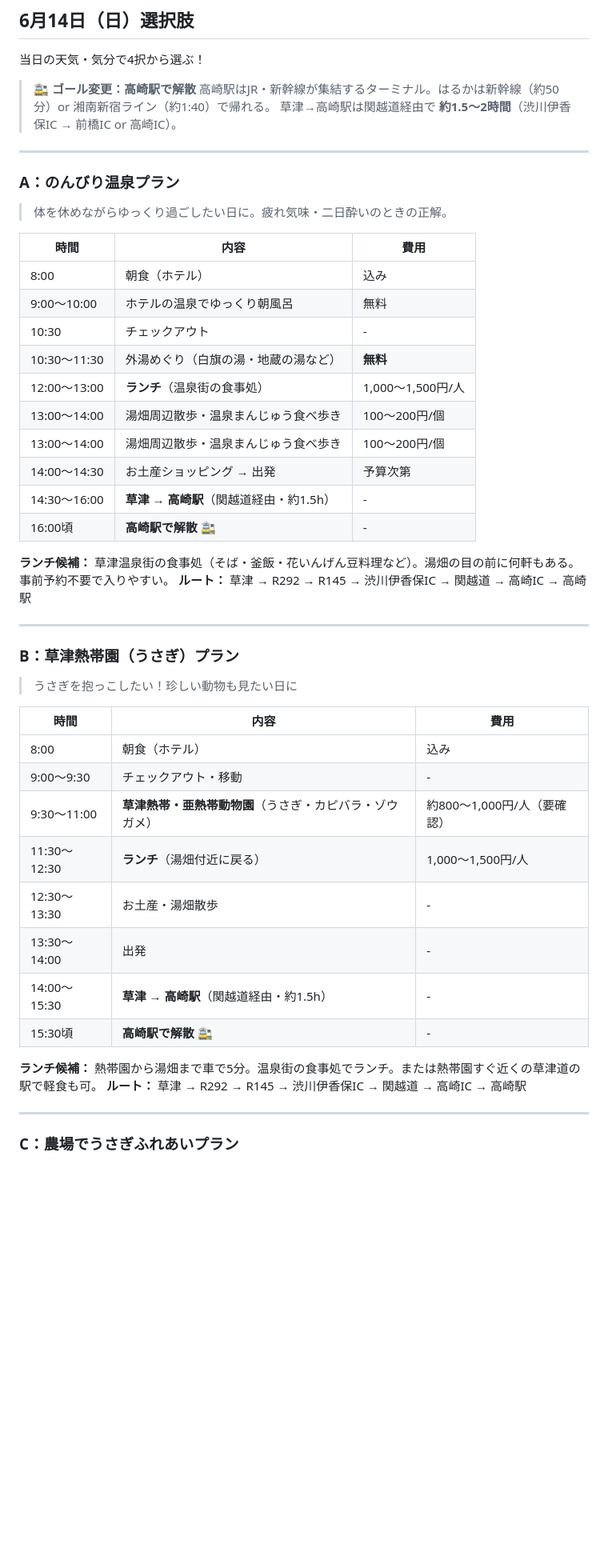
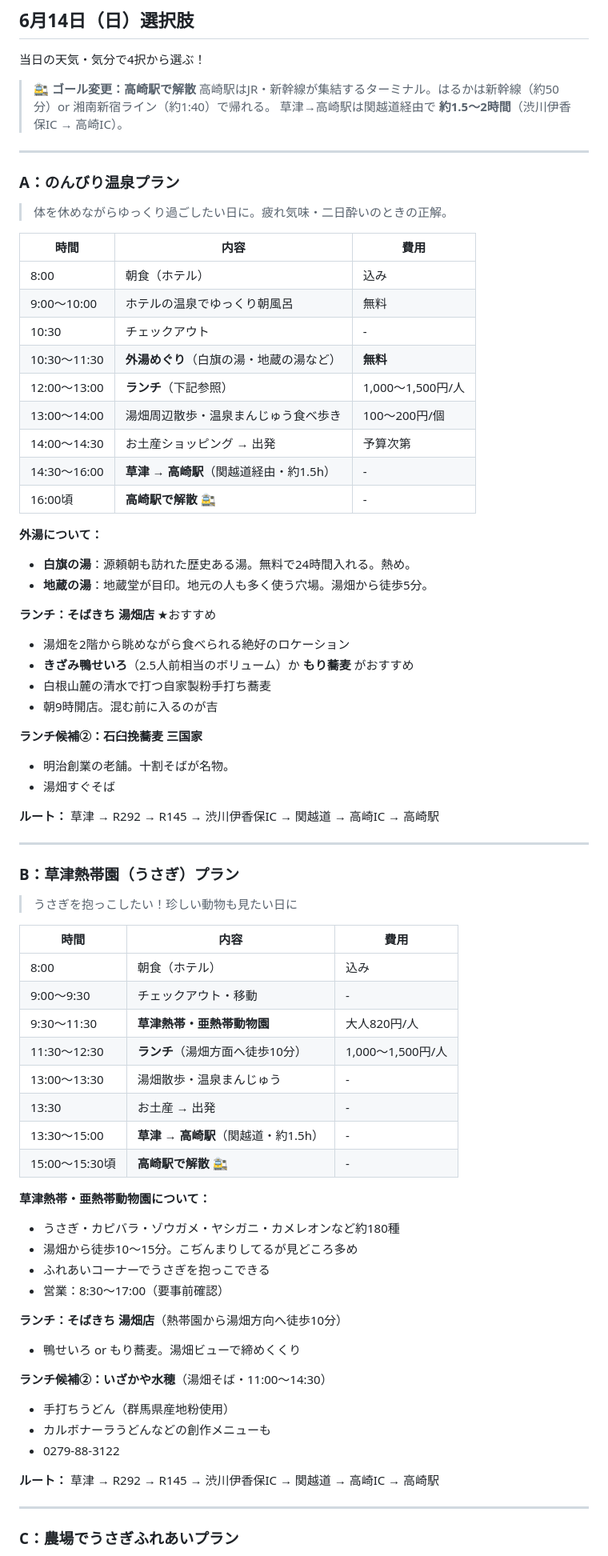
Before and after one commit to shinpeihimazin-hub/withharuka, a Markdown page: plan.md, the part around one of its changes. Shown at 80% size. GitHub-like rendering; blank space fills up the shorter version.

```diff
--- a/plan.md
+++ b/plan.md
@@ -22,7 +22,7 @@
 
 > **🚉 ゴール変更：高崎駅で解散**
 > 高崎駅はJR・新幹線が集結するターミナル。はるかは新幹線（約50分）or 湘南新宿ライン（約1:40）で帰れる。
-> 草津→高崎駅は関越道経由で **約1.5〜2時間**（渋川伊香保IC → 前橋IC or 高崎IC）。
+> 草津→高崎駅は関越道経由で **約1.5〜2時間**（渋川伊香保IC → 高崎IC）。
 
 ---
 
@@ -35,15 +35,27 @@
 | 8:00 | 朝食（ホテル） | 込み |
 | 9:00〜10:00 | ホテルの温泉でゆっくり朝風呂 | 無料 |
 | 10:30 | チェックアウト | - |
-| 10:30〜11:30 | 外湯めぐり（白旗の湯・地蔵の湯など） | **無料** |
-| 12:00〜13:00 | **ランチ**（温泉街の食事処） | 1,000〜1,500円/人 |
-| 13:00〜14:00 | 湯畑周辺散歩・温泉まんじゅう食べ歩き | 100〜200円/個 |
+| 10:30〜11:30 | **外湯めぐり**（白旗の湯・地蔵の湯など） | **無料** |
+| 12:00〜13:00 | **ランチ**（下記参照） | 1,000〜1,500円/人 |
 | 13:00〜14:00 | 湯畑周辺散歩・温泉まんじゅう食べ歩き | 100〜200円/個 |
 | 14:00〜14:30 | お土産ショッピング → 出発 | 予算次第 |
 | 14:30〜16:00 | **草津 → 高崎駅**（関越道経由・約1.5h） | - |
 | 16:00頃 | **高崎駅で解散** 🚉 | - |
 
-**ランチ候補：** 草津温泉街の食事処（そば・釜飯・花いんげん豆料理など）。湯畑の目の前に何軒もある。事前予約不要で入りやすい。
+**外湯について：**
+- **白旗の湯**：源頼朝も訪れた歴史ある湯。無料で24時間入れる。熱め。
+- **地蔵の湯**：地蔵堂が目印。地元の人も多く使う穴場。湯畑から徒歩5分。
+
+**ランチ：そばきち 湯畑店** ★おすすめ
+- 湯畑を2階から眺めながら食べられる絶好のロケーション
+- **きざみ鴨せいろ**（2.5人前相当のボリューム）か **もり蕎麦** がおすすめ
+- 白根山麓の清水で打つ自家製粉手打ち蕎麦
+- 朝9時開店。混む前に入るのが吉
+
+**ランチ候補②：石臼挽蕎麦 三国家**
+- 明治創業の老舗。十割そばが名物。
+- 湯畑すぐそば
+
 **ルート：** 草津 → R292 → R145 → 渋川伊香保IC → 関越道 → 高崎IC → 高崎駅
 
 ---
@@ -56,14 +68,27 @@
 |------|------|------|
 | 8:00 | 朝食（ホテル） | 込み |
 | 9:00〜9:30 | チェックアウト・移動 | - |
-| 9:30〜11:00 | **草津熱帯・亜熱帯動物園**（うさぎ・カピバラ・ゾウガメ） | 約800〜1,000円/人（要確認） |
-| 11:30〜12:30 | **ランチ**（湯畑付近に戻る） | 1,000〜1,500円/人 |
-| 12:30〜13:30 | お土産・湯畑散歩 | - |
-| 13:30〜14:00 | 出発 | - |
-| 14:00〜15:30 | **草津 → 高崎駅**（関越道経由・約1.5h） | - |
-| 15:30頃 | **高崎駅で解散** 🚉 | - |
+| 9:30〜11:30 | **草津熱帯・亜熱帯動物園** | 大人820円/人 |
+| 11:30〜12:30 | **ランチ**（湯畑方面へ徒歩10分） | 1,000〜1,500円/人 |
+| 13:00〜13:30 | 湯畑散歩・温泉まんじゅう | - |
+| 13:30 | お土産 → 出発 | - |
+| 13:30〜15:00 | **草津 → 高崎駅**（関越道・約1.5h） | - |
+| 15:00〜15:30頃 | **高崎駅で解散** 🚉 | - |
 
-**ランチ候補：** 熱帯園から湯畑まで車で5分。温泉街の食事処でランチ。または熱帯園すぐ近くの草津道の駅で軽食も可。
+**草津熱帯・亜熱帯動物園について：**
+- うさぎ・カピバラ・ゾウガメ・ヤシガニ・カメレオンなど約180種
+- 湯畑から徒歩10〜15分。こぢんまりしてるが見どころ多め
+- ふれあいコーナーでうさぎを抱っこできる
+- 営業：8:30〜17:00（要事前確認）
+
+**ランチ：そばきち 湯畑店**（熱帯園から湯畑方向へ徒歩10分）
+- 鴨せいろ or もり蕎麦。湯畑ビューで締めくくり
+
+**ランチ候補②：いざかや水穂**（湯畑そば・11:00〜14:30）
+- 手打ちうどん（群馬県産地粉使用）
+- カルボナーラうどんなどの創作メニューも
+- 0279-88-3122
+
 **ルート：** 草津 → R292 → R145 → 渋川伊香保IC → 関越道 → 高崎IC → 高崎駅
 
 ---
```
Also changed, not shown: other parts of plan.md (+68 -44 lines).
